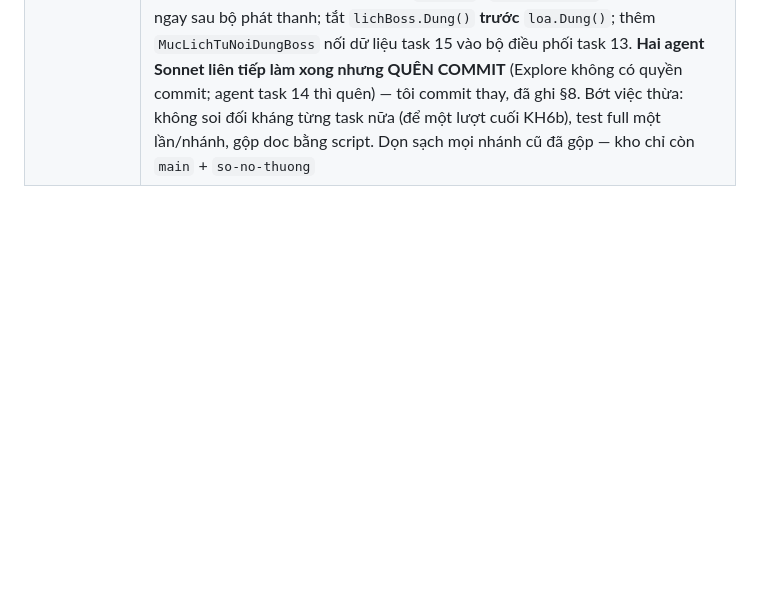
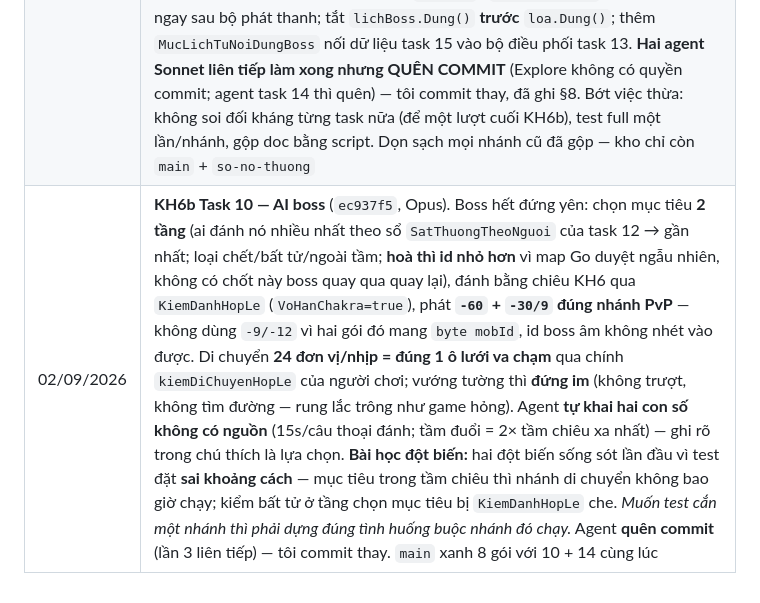
Before and after one commit to KNAGENCY/NRO_GoiBanGiao, a Markdown page: BAT-DAU-TU-DAY.md, the part around the change. GitHub-like rendering; blank space fills up the shorter version.

Commit message:
docs(kh6b): task 10 xong — con task 11 dang lam
Co-Authored-By: Claude Opus 5 <noreply@anthropic.com>

```diff
--- a/BAT-DAU-TU-DAY.md
+++ b/BAT-DAU-TU-DAY.md
@@ -694,3 +694,4 @@ Commit riêng cho việc cập nhật tài liệu thì dùng tiền tố `docs:`
 | 28/08/2026 | **KH6b Task 9 — máy trạng thái vòng đời boss** (`9e6f6c9`, gộp `main`). Trước đó boss chết xong **nằm mãi ở `TROI`**, xác đứng giữa bản đồ vĩnh viễn, và mục lịch đẻ ra nó **chết theo** (không bao giờ gọi `Tat()` nên không sinh được con thứ hai). Nay chạy trọn `NGHI → HIEN → CHAO → HOAT_DONG → TROI → RA_DI → rời hẳn`, trong `nhipTim` 100ms ở **vòng lặp riêng** cạnh đàn quái. **Đã nối mối treo của task 13**: boss mang cờ sống của mục lịch qua trường mới `Boss.The`, máy trạng thái gạt nó lúc phát `-6` — nhờ vậy **lịch boss sinh được con thứ hai**. **Vài con số có nguồn, không bịa:** nhịp thoại 100ms/ký tự kẹp 2 giây lấy từ bản Java (`Boss.java:507-510`) nhưng **đếm ký tự chứ không đếm byte** — *"Đủ rồi."* là 7 ký tự mà 10 byte, đếm byte thì mọi câu tiếng Việt treo lâu hơn ~40% vì một chi tiết mã hoá; xác nằm tối thiểu **3 giây = hai nhịp loa 1,5s**, để dòng chữ *"vừa hạ gục Boss X"* kịp tới nơi khi người chơi **còn thấy xác** (bản Java không có con số này). **Tôi tự chạy đột biến**: bỏ `TheSongBoss.Tat()` → **4 test đỏ**, gồm test đầu-cuối chứng minh bộ điều phối *ngoài* actor và máy trạng thái *trong* actor nối được vào nhau. **Đột biến 12/12 bị giết, 0 sống sót.** **Còn treo cố ý:** bước `HOAT_DONG` để trống chờ task 10; nhánh biến hình ở `RA_DI` chưa làm vì **GATE task 1 vẫn chưa có** — hậu quả hôm nay là boss nhiều pha chết ở pha 1 sẽ **rời hẳn** thế giới thay vì lột xác |
 | 27/08/2026 | **`web/.env.local.example` vào git — hết cảnh đọc README rồi đi tìm một file không tồn tại.** Ba chỗ (`web/lib/db.ts`, `web/lib/xacthucphien.ts`, `web/README.md` mục 2) bảo copy từ file mẫu đó, nhưng nó **chưa bao giờ được git theo dõi** — ai clone repo hoặc mở worktree mới đều gặp lỗi thiếu `DATABASE_URL`/`AUTH_SECRET` rồi tìm một file ma. **Thủ phạm không phải `web/.gitignore`** (mẫu `.env*.local` đòi chuỗi kết thúc bằng `.local` nên không khớp) **mà là `.gitignore` gốc dòng 42 `.env.*`**; ngoại lệ `!.env.example` ngay dưới chỉ khớp đúng cái tên đó. Gỡ bằng `!.env.local.example` đặt trong `web/.gitignore` — `.gitignore` thư mục con thắng thư mục cha nên **không phải sửa file gốc** (yêu cầu: chỉ đụng `web/`). **Cổng giữ nguyên `5433`, chỉ thêm chú thích dạy tự kiểm** (§3/§9): máy này đang nghe `5432`, nhưng sửa số cho khớp hôm nay đúng là việc agent 26/07 đã làm — chỉ dời quả mìn sang lần khởi động sau; chú thích kèm cả triệu chứng khi dùng sai cổng vì nó trông hệt lỗi code. **Kiểm chứng:** `git status` thấy file là untracked *trước khi* add (hết bị ignore), `web/.env.local` thật vẫn bị chặn, `@next/env` đọc file mẫu ra đúng hai biến (chú thích không làm hỏng parse). Bài học `git check-ignore -v` → §6.15c; nợ nhỏ còn lại → §8. Nhánh `claude/sad-rhodes-d515e4`, commit `ef57a61` |
 | 02/09/2026 | **Chia agent theo model + GATE task 1 + task 14 xong.** Chủ dự án yêu cầu không phải agent nào cũng dùng model đắt. Chia: việc *đọc-và-trích-dẫn* (GATE task 1) → **Sonnet, agent chỉ đọc**, ~108k token — bằng 1/3 một agent Opus viết code; việc *nối dây theo mẫu có sẵn* (task 14 phần 2) → **Sonnet**; việc *logic actor lõi* (task 10, 11) → **Opus**. **GATE task 1** (`4dbc8db`): client **chấp nhận** id đã `-6` quay lại bằng `-5` — `-6` xoá hẳn khỏi `vCharInMap`, `-5` tạo `Char` mới hoàn toàn, không cache nào theo id. Bẫy duy nhất (`isUsePlane` làm `-6` không xoá) **không chạm boss**: cờ chỉ bật trong `case -65` (teleport) mà server Go không bao giờ gửi (grep 0 lần). **Task 11 hết bị chặn.** **Task 14 phần 2** (`0709caf`): `noiLichBoss()` bật lịch boss ngay sau bộ phát thanh; tắt `lichBoss.Dung()` **trước** `loa.Dung()`; thêm `MucLichTuNoiDungBoss` nối dữ liệu task 15 vào bộ điều phối task 13. **Hai agent Sonnet liên tiếp làm xong nhưng QUÊN COMMIT** (Explore không có quyền commit; agent task 14 thì quên) — tôi commit thay, đã ghi §8. Bớt việc thừa: không soi đối kháng từng task nữa (để một lượt cuối KH6b), test full một lần/nhánh, gộp doc bằng script. Dọn sạch mọi nhánh cũ đã gộp — kho chỉ còn `main` + `so-no-thuong` |
+| 02/09/2026 | **KH6b Task 10 — AI boss** (`ec937f5`, Opus). Boss hết đứng yên: chọn mục tiêu **2 tầng** (ai đánh nó nhiều nhất theo sổ `SatThuongTheoNguoi` của task 12 → gần nhất; loại chết/bất tử/ngoài tầm; **hoà thì id nhỏ hơn** vì map Go duyệt ngẫu nhiên, không có chốt này boss quay qua quay lại), đánh bằng chiêu KH6 qua `KiemDanhHopLe` (`VoHanChakra=true`), phát **`-60` + `-30/9` đúng nhánh PvP** — không dùng `-9/-12` vì hai gói đó mang `byte mobId`, id boss âm không nhét vào được. Di chuyển **24 đơn vị/nhịp = đúng 1 ô lưới va chạm** qua chính `kiemDiChuyenHopLe` của người chơi; vướng tường thì **đứng im** (không trượt, không tìm đường — rung lắc trông như game hỏng). Agent **tự khai hai con số không có nguồn** (15s/câu thoại đánh; tầm đuổi = 2× tầm chiêu xa nhất) — ghi rõ trong chú thích là lựa chọn. **Bài học đột biến:** hai đột biến sống sót lần đầu vì test đặt **sai khoảng cách** — mục tiêu trong tầm chiêu thì nhánh di chuyển không bao giờ chạy; kiểm bất tử ở tầng chọn mục tiêu bị `KiemDanhHopLe` che. *Muốn test cắn một nhánh thì phải dựng đúng tình huống buộc nhánh đó chạy.* Agent **quên commit** (lần 3 liên tiếp) — tôi commit thay. `main` xanh 8 gói với 10 + 14 cùng lúc |
```
Also changed, not shown: NHAT-KY-AGENT.md (+1 -0 lines), 1 other file.
